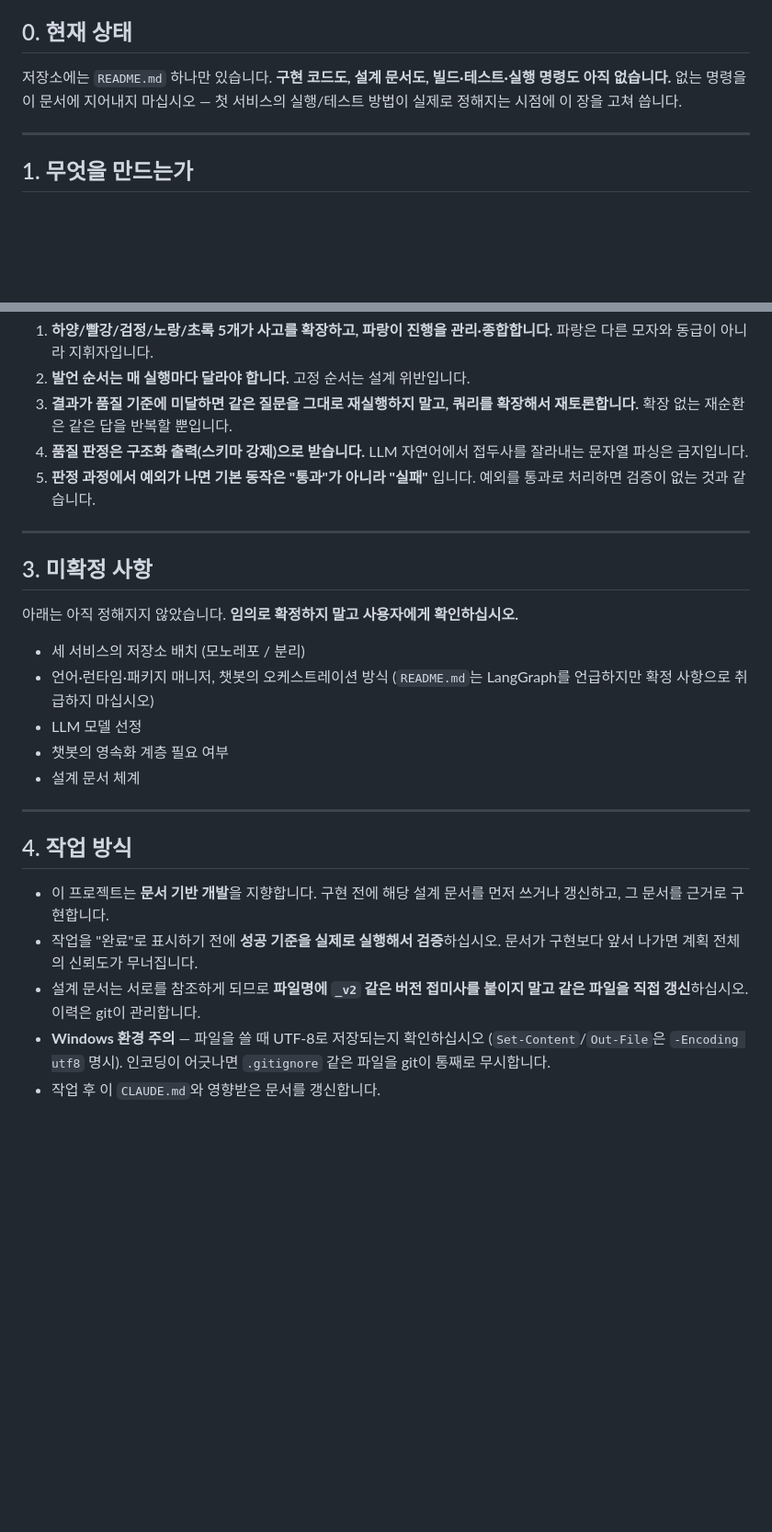
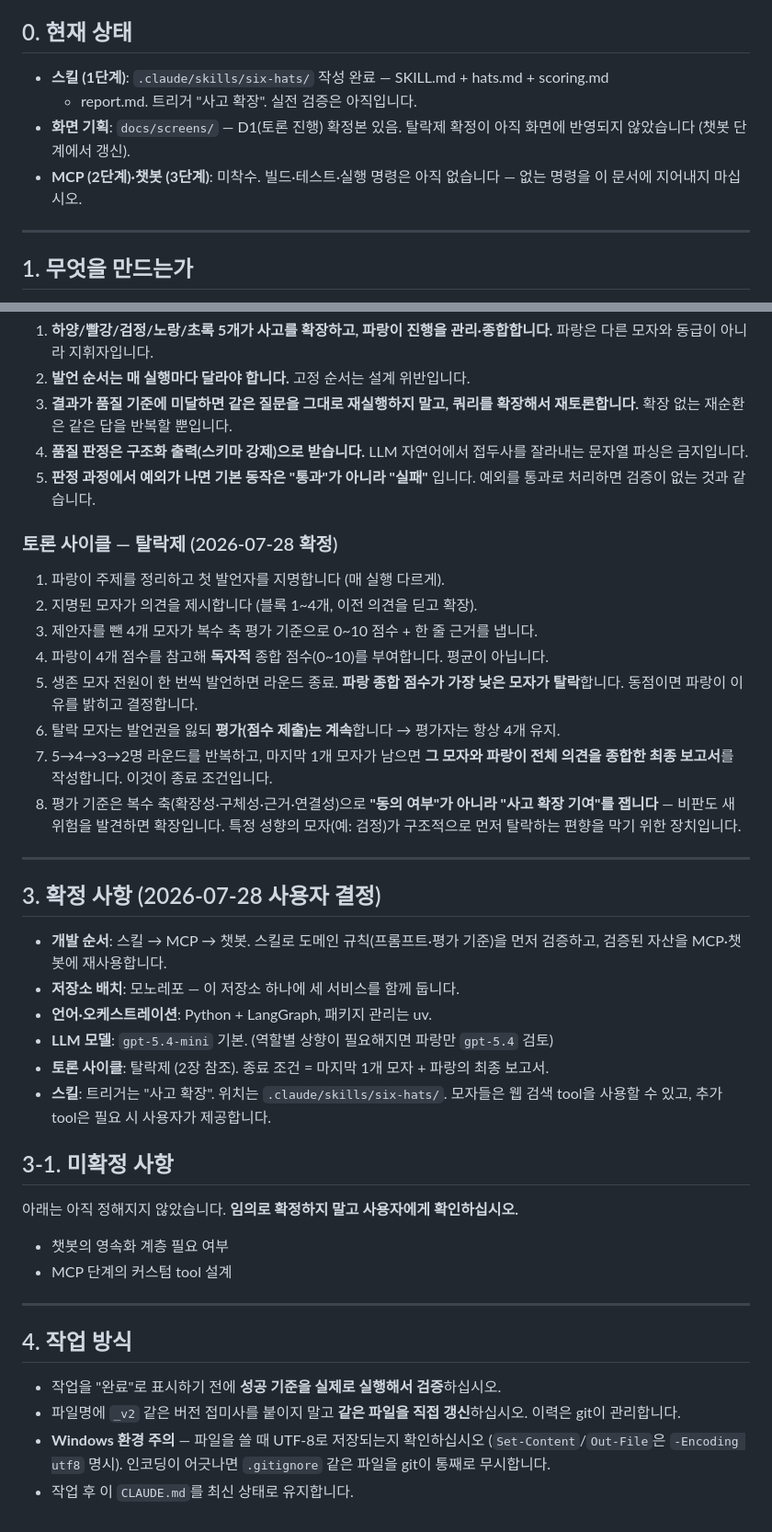
Before and after one commit to merryiscat/SixSortingHat, a Markdown page: CLAUDE.md, 2 parts joined by grey strips. Shown at 92% size. GitHub-like rendering; blank space fills up the shorter version.

Commit message:
docs: 프로젝트 결정 사항 반영 — 개발 순서·스택·탈락제 사이클 확정
- CLAUDE.md: 개발 순서(스킬→MCP→챗봇)·모노레포·Python+LangGraph·gpt-5.4-mini 확정 기록
- CLAUDE.md: 탈락제 토론 사이클 규칙을 2장에 추가, 현재 상태 갱신, 문서 기반 개발 조항 제거
- docs/screens/README.md: 탈락·종료 조건 미정 표기를 확정 내용으로 교체 (D1 화면 갱신 필요 명시)

Co-Authored-By: Claude Fable 5 <noreply@anthropic.com>

```diff
--- a/CLAUDE.md
+++ b/CLAUDE.md
@@ -4,9 +4,12 @@ This file provides guidance to Claude Code (claude.ai/code) when working with co
 
 ## 0. 현재 상태
 
-저장소에는 `README.md` 하나만 있습니다. **구현 코드도, 설계 문서도, 빌드·테스트·실행 명령도
-아직 없습니다.** 없는 명령을 이 문서에 지어내지 마십시오 — 첫 서비스의 실행/테스트 방법이
-실제로 정해지는 시점에 이 장을 고쳐 씁니다.
+- **스킬 (1단계)**: `.claude/skills/six-hats/` 작성 완료 — SKILL.md + hats.md + scoring.md
+  + report.md. 트리거 "사고 확장". 실전 검증은 아직입니다.
+- **화면 기획**: `docs/screens/` — D1(토론 진행) 확정본 있음. 탈락제 확정이 아직 화면에
+  반영되지 않았습니다 (챗봇 단계에서 갱신).
+- **MCP (2단계)·챗봇 (3단계)**: 미착수. 빌드·테스트·실행 명령은 아직 없습니다 —
+  없는 명령을 이 문서에 지어내지 마십시오.
 
 ---
 
@@ -50,30 +53,49 @@ This file provides guidance to Claude Code (claude.ai/code) when working with co
 5. **판정 과정에서 예외가 나면 기본 동작은 "통과"가 아니라 "실패"** 입니다. 예외를 통과로
    처리하면 검증이 없는 것과 같습니다.
 
+### 토론 사이클 — 탈락제 (2026-07-28 확정)
+
+1. 파랑이 주제를 정리하고 첫 발언자를 지명합니다 (매 실행 다르게).
+2. 지명된 모자가 의견을 제시합니다 (블록 1~4개, 이전 의견을 딛고 확장).
+3. 제안자를 뺀 4개 모자가 복수 축 평가 기준으로 0~10 점수 + 한 줄 근거를 냅니다.
+4. 파랑이 4개 점수를 참고해 **독자적** 종합 점수(0~10)를 부여합니다. 평균이 아닙니다.
+5. 생존 모자 전원이 한 번씩 발언하면 라운드 종료. **파랑 종합 점수가 가장 낮은 모자가
+   탈락**합니다. 동점이면 파랑이 이유를 밝히고 결정합니다.
+6. 탈락 모자는 발언권을 잃되 **평가(점수 제출)는 계속**합니다 → 평가자는 항상 4개 유지.
+7. 5→4→3→2명 라운드를 반복하고, 마지막 1개 모자가 남으면 **그 모자와 파랑이 전체 의견을
+   종합한 최종 보고서**를 작성합니다. 이것이 종료 조건입니다.
+8. 평가 기준은 복수 축(확장성·구체성·근거·연결성)으로 **"동의 여부"가 아니라 "사고 확장
+   기여"를 잽니다** — 비판도 새 위험을 발견하면 확장입니다. 특정 성향의 모자(예: 검정)가
+   구조적으로 먼저 탈락하는 편향을 막기 위한 장치입니다.
+
 ---
 
-## 3. 미확정 사항
+## 3. 확정 사항 (2026-07-28 사용자 결정)
+
+- **개발 순서**: 스킬 → MCP → 챗봇. 스킬로 도메인 규칙(프롬프트·평가 기준)을 먼저 검증하고,
+  검증된 자산을 MCP·챗봇에 재사용합니다.
+- **저장소 배치**: 모노레포 — 이 저장소 하나에 세 서비스를 함께 둡니다.
+- **언어·오케스트레이션**: Python + LangGraph, 패키지 관리는 uv.
+- **LLM 모델**: `gpt-5.4-mini` 기본. (역할별 상향이 필요해지면 파랑만 `gpt-5.4` 검토)
+- **토론 사이클**: 탈락제 (2장 참조). 종료 조건 = 마지막 1개 모자 + 파랑의 최종 보고서.
+- **스킬**: 트리거는 "사고 확장". 위치는 `.claude/skills/six-hats/`. 모자들은 웹 검색
+  tool을 사용할 수 있고, 추가 tool은 필요 시 사용자가 제공합니다.
+
+## 3-1. 미확정 사항
 
 아래는 아직 정해지지 않았습니다. **임의로 확정하지 말고 사용자에게 확인하십시오.**
 
-- 세 서비스의 저장소 배치 (모노레포 / 분리)
-- 언어·런타임·패키지 매니저, 챗봇의 오케스트레이션 방식
-  (`README.md`는 LangGraph를 언급하지만 확정 사항으로 취급하지 마십시오)
-- LLM 모델 선정
 - 챗봇의 영속화 계층 필요 여부
-- 설계 문서 체계
+- MCP 단계의 커스텀 tool 설계
 
 ---
 
 ## 4. 작업 방식
 
-- 이 프로젝트는 **문서 기반 개발**을 지향합니다. 구현 전에 해당 설계 문서를 먼저 쓰거나
-  갱신하고, 그 문서를 근거로 구현합니다.
 - 작업을 "완료"로 표시하기 전에 **성공 기준을 실제로 실행해서 검증**하십시오.
-  문서가 구현보다 앞서 나가면 계획 전체의 신뢰도가 무너집니다.
-- 설계 문서는 서로를 참조하게 되므로 **파일명에 `_v2` 같은 버전 접미사를 붙이지 말고
-  같은 파일을 직접 갱신**하십시오. 이력은 git이 관리합니다.
+- 파일명에 `_v2` 같은 버전 접미사를 붙이지 말고 **같은 파일을 직접 갱신**하십시오.
+  이력은 git이 관리합니다.
 - **Windows 환경 주의** — 파일을 쓸 때 UTF-8로 저장되는지 확인하십시오
   (`Set-Content`/`Out-File`은 `-Encoding utf8` 명시). 인코딩이 어긋나면 `.gitignore` 같은
   파일을 git이 통째로 무시합니다.
-- 작업 후 이 `CLAUDE.md`와 영향받은 문서를 갱신합니다.
+- 작업 후 이 `CLAUDE.md`를 최신 상태로 유지합니다.
```
Also changed, not shown: docs/screens/README.md (+5 -2 lines).
